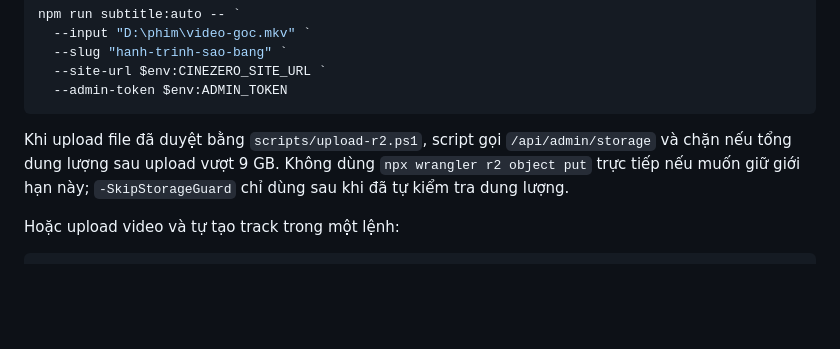
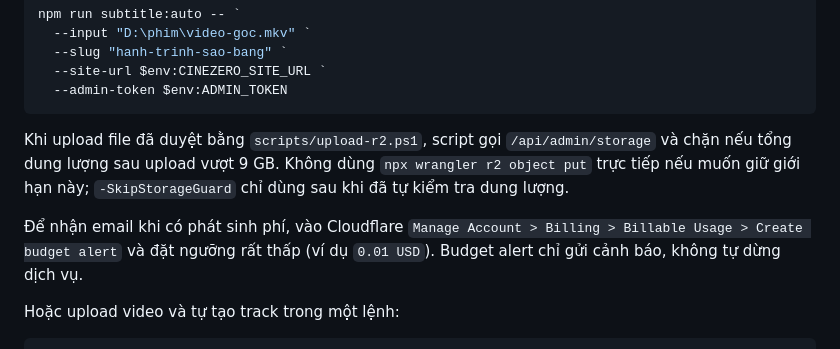
Before and after one commit to gaxin488-rgb/tetth5, a Markdown page: docs/AUTO_SUB.md, the part around the change. Drawn GitHub-style; blank space fills up the shorter version.

Commit message:
docs: document R2 budget alert

````diff
--- a/docs/AUTO_SUB.md
+++ b/docs/AUTO_SUB.md
@@ -90,6 +90,8 @@ npm run subtitle:auto -- `
 
 Khi upload file đã duyệt bằng `scripts/upload-r2.ps1`, script gọi `/api/admin/storage` và chặn nếu tổng dung lượng sau upload vượt 9 GB. Không dùng `npx wrangler r2 object put` trực tiếp nếu muốn giữ giới hạn này; `-SkipStorageGuard` chỉ dùng sau khi đã tự kiểm tra dung lượng.
 
+Để nhận email khi có phát sinh phí, vào Cloudflare `Manage Account > Billing > Billable Usage > Create budget alert` và đặt ngưỡng rất thấp (ví dụ `0.01 USD`). Budget alert chỉ gửi cảnh báo, không tự dừng dịch vụ.
+
 Hoặc upload video và tự tạo track trong một lệnh:
 
 ```powershell
````
